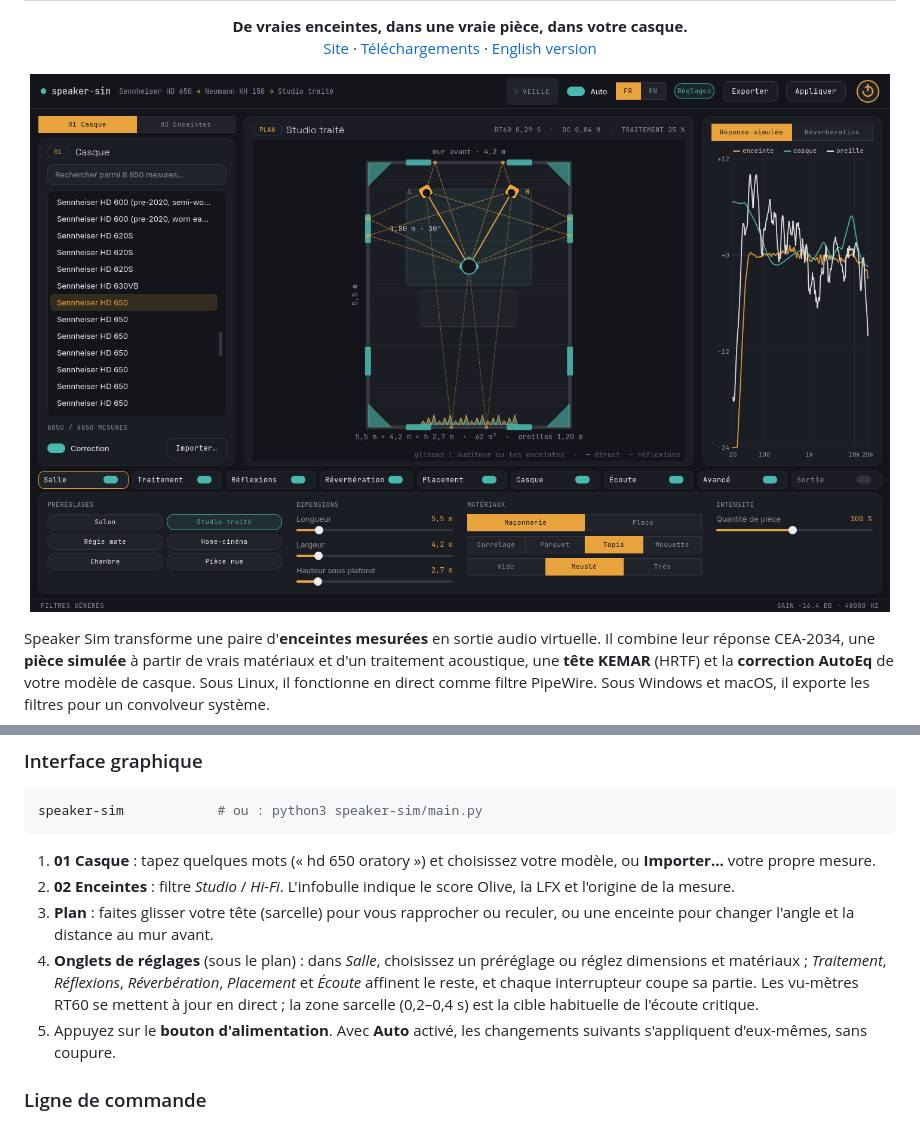
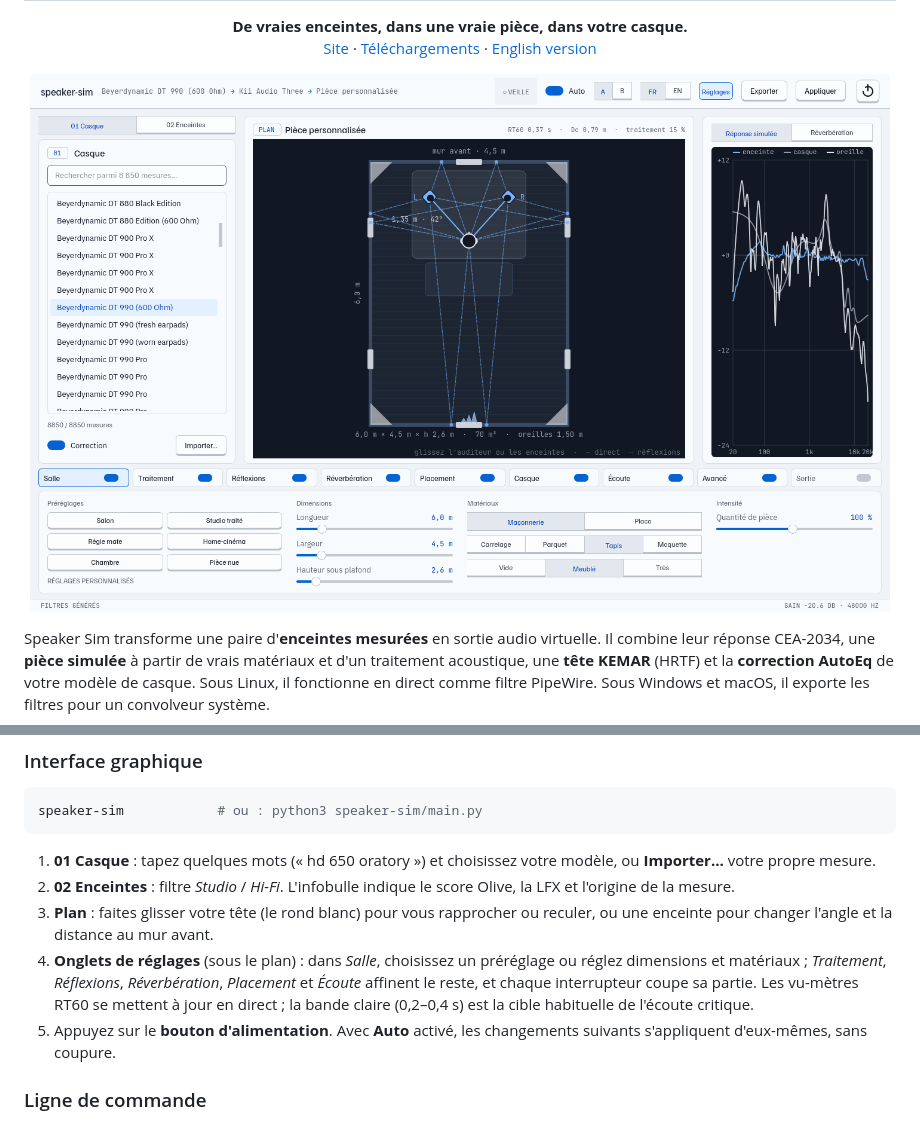
Before and after one commit to devfrp/SimulSpeaker, a Markdown page: README.fr.md, 2 parts joined by grey strips. GitHub-like rendering; pictures changed too: docs/assets/screenshot.png.

```diff
--- a/README.fr.md
+++ b/README.fr.md
@@ -150,12 +150,12 @@ speaker-sim            # ou : python3 speaker-sim/main.py
    ou **Importer…** votre propre mesure.
 2. **02 Enceintes** : filtre *Studio* / *Hi-Fi*. L'infobulle indique le score Olive, la
    LFX et l'origine de la mesure.
-3. **Plan** : faites glisser votre tête (sarcelle) pour vous rapprocher ou reculer, ou une
+3. **Plan** : faites glisser votre tête (le rond blanc) pour vous rapprocher ou reculer, ou une
    enceinte pour changer l'angle et la distance au mur avant.
 4. **Onglets de réglages** (sous le plan) : dans *Salle*, choisissez un préréglage ou
    réglez dimensions et matériaux ; *Traitement*, *Réflexions*, *Réverbération*,
    *Placement* et *Écoute* affinent le reste, et chaque interrupteur coupe sa partie.
-   Les vu-mètres RT60 se mettent à jour en direct ; la zone sarcelle (0,2–0,4 s) est la
+   Les vu-mètres RT60 se mettent à jour en direct ; la bande claire (0,2–0,4 s) est la
    cible habituelle de l'écoute critique.
 5. Appuyez sur le **bouton d'alimentation**. Avec **Auto** activé, les changements suivants
    s'appliquent d'eux-mêmes, sans coupure.
```
Also changed, not shown: README.md (+2 -2 lines), 11 other files.
